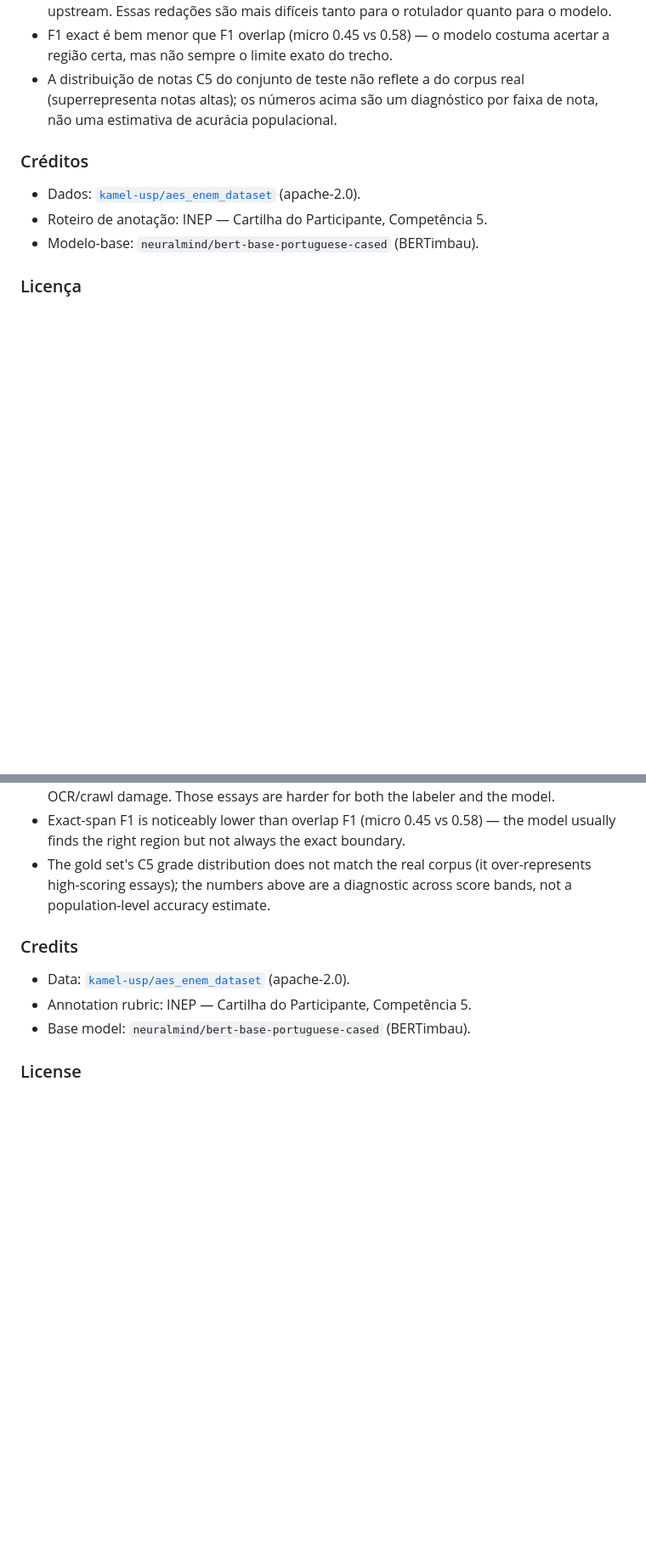
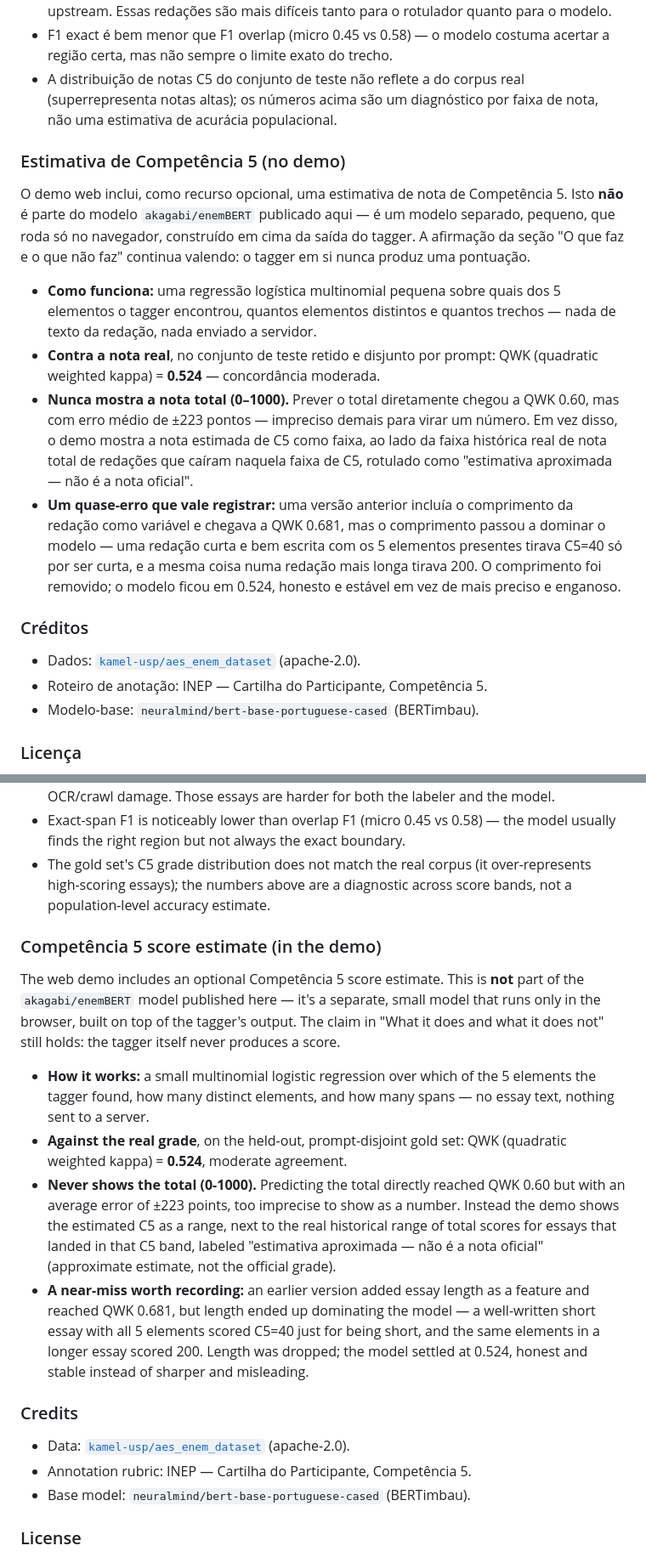
Before and after one commit to akagabi/enembert, a Markdown page: MODEL_CARD.md, 2 parts joined by grey strips. Shown at 85% size. Drawn GitHub-style; blank space fills up the shorter version.

```diff
--- a/MODEL_CARD.md
+++ b/MODEL_CARD.md
@@ -98,6 +98,15 @@ Treinado sobre `kamel-usp/aes_enem_dataset` (apache-2.0), 3.792 redações únic
 - F1 exact é bem menor que F1 overlap (micro 0.45 vs 0.58) — o modelo costuma acertar a região certa, mas não sempre o limite exato do trecho.
 - A distribuição de notas C5 do conjunto de teste não reflete a do corpus real (superrepresenta notas altas); os números acima são um diagnóstico por faixa de nota, não uma estimativa de acurácia populacional.
 
+### Estimativa de Competência 5 (no demo)
+
+O demo web inclui, como recurso opcional, uma estimativa de nota de Competência 5. Isto **não** é parte do modelo `akagabi/enemBERT` publicado aqui — é um modelo separado, pequeno, que roda só no navegador, construído em cima da saída do tagger. A afirmação da seção "O que faz e o que não faz" continua valendo: o tagger em si nunca produz uma pontuação.
+
+- **Como funciona:** uma regressão logística multinomial pequena sobre quais dos 5 elementos o tagger encontrou, quantos elementos distintos e quantos trechos — nada de texto da redação, nada enviado a servidor.
+- **Contra a nota real**, no conjunto de teste retido e disjunto por prompt: QWK (quadratic weighted kappa) = **0.524** — concordância moderada.
+- **Nunca mostra a nota total (0–1000).** Prever o total diretamente chegou a QWK 0.60, mas com erro médio de ±223 pontos — impreciso demais para virar um número. Em vez disso, o demo mostra a nota estimada de C5 como faixa, ao lado da faixa histórica real de nota total de redações que caíram naquela faixa de C5, rotulado como "estimativa aproximada — não é a nota oficial".
+- **Um quase-erro que vale registrar:** uma versão anterior incluía o comprimento da redação como variável e chegava a QWK 0.681, mas o comprimento passou a dominar o modelo — uma redação curta e bem escrita com os 5 elementos presentes tirava C5=40 só por ser curta, e a mesma coisa numa redação mais longa tirava 200. O comprimento foi removido; o modelo ficou em 0.524, honesto e estável em vez de mais preciso e enganoso.
+
 ### Créditos
 
 - Dados: [`kamel-usp/aes_enem_dataset`](https://huggingface.co/datasets/kamel-usp/aes_enem_dataset) (apache-2.0).
@@ -187,6 +196,15 @@ Trained on `kamel-usp/aes_enem_dataset` (apache-2.0), 3,792 unique essays overal
 - Exact-span F1 is noticeably lower than overlap F1 (micro 0.45 vs 0.58) — the model usually finds the right region but not always the exact boundary.
 - The gold set's C5 grade distribution does not match the real corpus (it over-represents high-scoring essays); the numbers above are a diagnostic across score bands, not a population-level accuracy estimate.
 
+### Competência 5 score estimate (in the demo)
+
+The web demo includes an optional Competência 5 score estimate. This is **not** part of the `akagabi/enemBERT` model published here — it's a separate, small model that runs only in the browser, built on top of the tagger's output. The claim in "What it does and what it does not" still holds: the tagger itself never produces a score.
+
+- **How it works:** a small multinomial logistic regression over which of the 5 elements the tagger found, how many distinct elements, and how many spans — no essay text, nothing sent to a server.
+- **Against the real grade**, on the held-out, prompt-disjoint gold set: QWK (quadratic weighted kappa) = **0.524**, moderate agreement.
+- **Never shows the total (0-1000).** Predicting the total directly reached QWK 0.60 but with an average error of ±223 points, too imprecise to show as a number. Instead the demo shows the estimated C5 as a range, next to the real historical range of total scores for essays that landed in that C5 band, labeled "estimativa aproximada — não é a nota oficial" (approximate estimate, not the official grade).
+- **A near-miss worth recording:** an earlier version added essay length as a feature and reached QWK 0.681, but length ended up dominating the model — a well-written short essay with all 5 elements scored C5=40 just for being short, and the same elements in a longer essay scored 200. Length was dropped; the model settled at 0.524, honest and stable instead of sharper and misleading.
+
 ### Credits
 
 - Data: [`kamel-usp/aes_enem_dataset`](https://huggingface.co/datasets/kamel-usp/aes_enem_dataset) (apache-2.0).
```
Also changed, not shown: README.md (+4 -2 lines), docs/writeup.md (+11 -1 lines).
